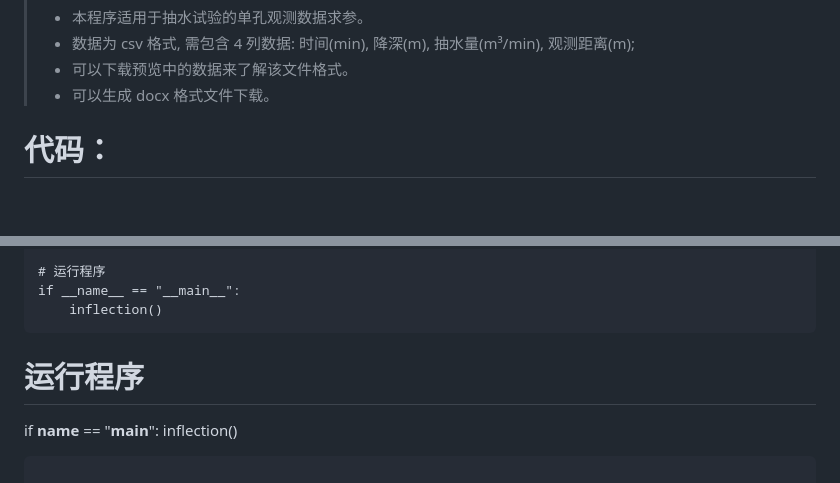
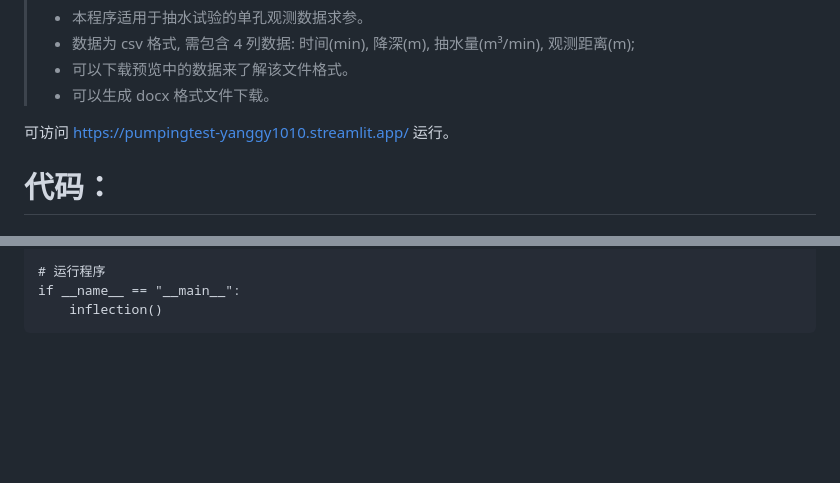
Before and after one commit to Yang-guoyong/pumping_test, a Markdown page: README.md, 2 parts joined by grey strips. Rendered like a GitHub page; blank space fills up the shorter version.

````diff
--- a/README.md
+++ b/README.md
@@ -24,6 +24,10 @@ streamlit run main_app.py
 > - 可以下载预览中的数据来了解该文件格式。
 > - 可以生成 docx 格式文件下载。
 >
+
+可访问
+https://pumpingtest-yanggy1010.streamlit.app/
+运行。
 
 # 代码：
 
@@ -623,8 +627,3 @@ def inflection():
 if __name__ == "__main__":
     inflection()
 ```
-
-# 运行程序
-if __name__ == "__main__":
-    inflection()
-```
````
